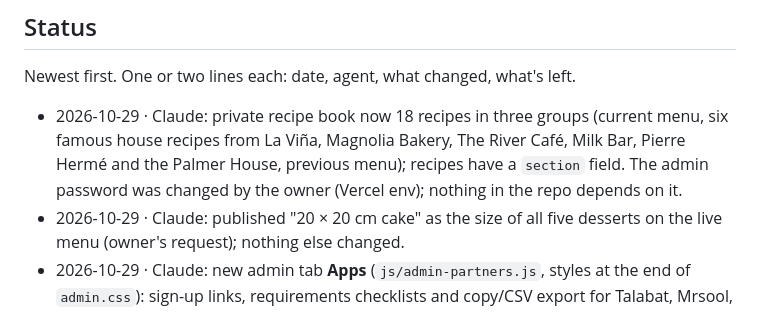
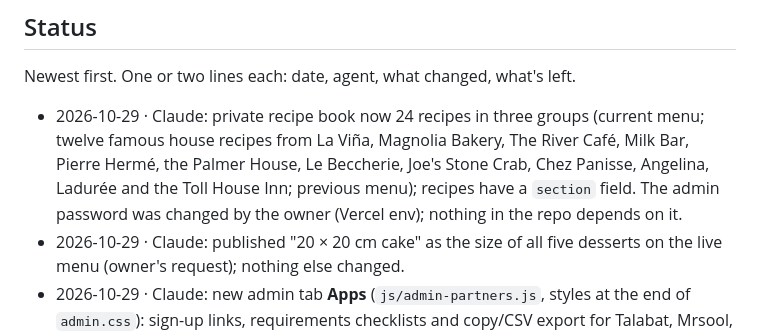
Before and after one commit to ahmedlabib33-boop/Mariam-Algaby, a Markdown page: AGENTS.md, the part around the change. Rendered like a GitHub page.

Commit message:
Note the twelve famous house recipes in the shared status
Co-Authored-By: Claude Opus 5.5 <noreply@anthropic.com>
Claude-Session: https://claude.ai/code/session_01ASs3hcJxtxpnGV5LasEHs5

```diff
--- a/AGENTS.md
+++ b/AGENTS.md
@@ -57,9 +57,9 @@ If you need to change the other agent's area, keep the change small and note it
 
 Newest first. One or two lines each: date, agent, what changed, what's left.
 
-- 2026-10-29 · Claude: private recipe book now 18 recipes in three groups (current menu, six famous house recipes from
-  La Viña, Magnolia Bakery, The River Café, Milk Bar, Pierre Hermé and the Palmer House, previous menu); recipes have
-  a `section` field. The admin password was changed by the owner (Vercel env); nothing in the repo depends on it.
+- 2026-10-29 · Claude: private recipe book now 24 recipes in three groups (current menu; twelve famous house recipes from
+  La Viña, Magnolia Bakery, The River Café, Milk Bar, Pierre Hermé, the Palmer House, Le Beccherie, Joe's Stone Crab,
+  Chez Panisse, Angelina, Ladurée and the Toll House Inn; previous menu); recipes have a `section` field. The admin password was changed by the owner (Vercel env); nothing in the repo depends on it.
 - 2026-10-29 · Claude: published "20 × 20 cm cake" as the size of all five desserts on the live menu (owner's request);
   nothing else changed.
 - 2026-10-29 · Claude: new admin tab **Apps** (`js/admin-partners.js`, styles at the end of `admin.css`): sign-up
```
